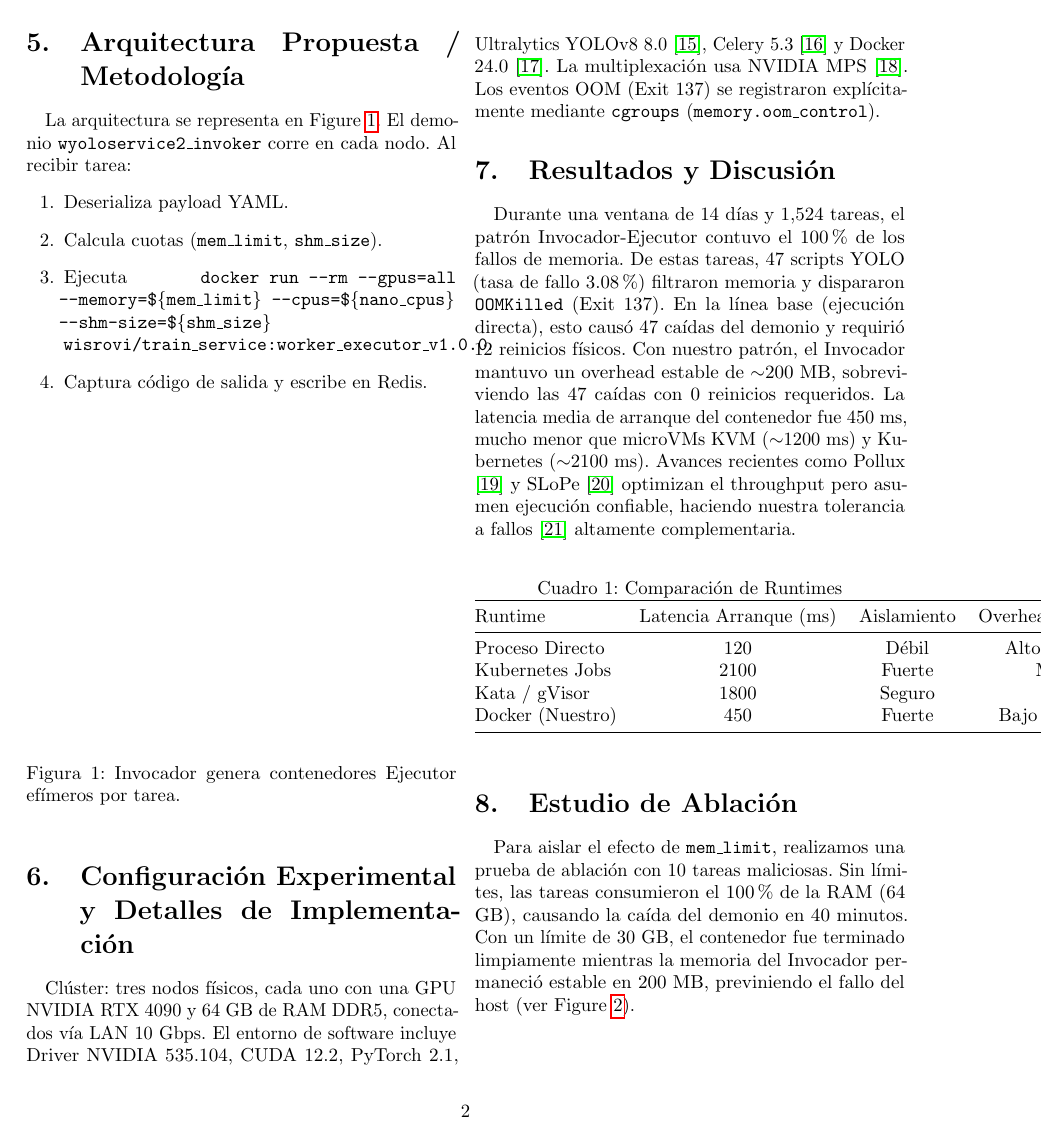
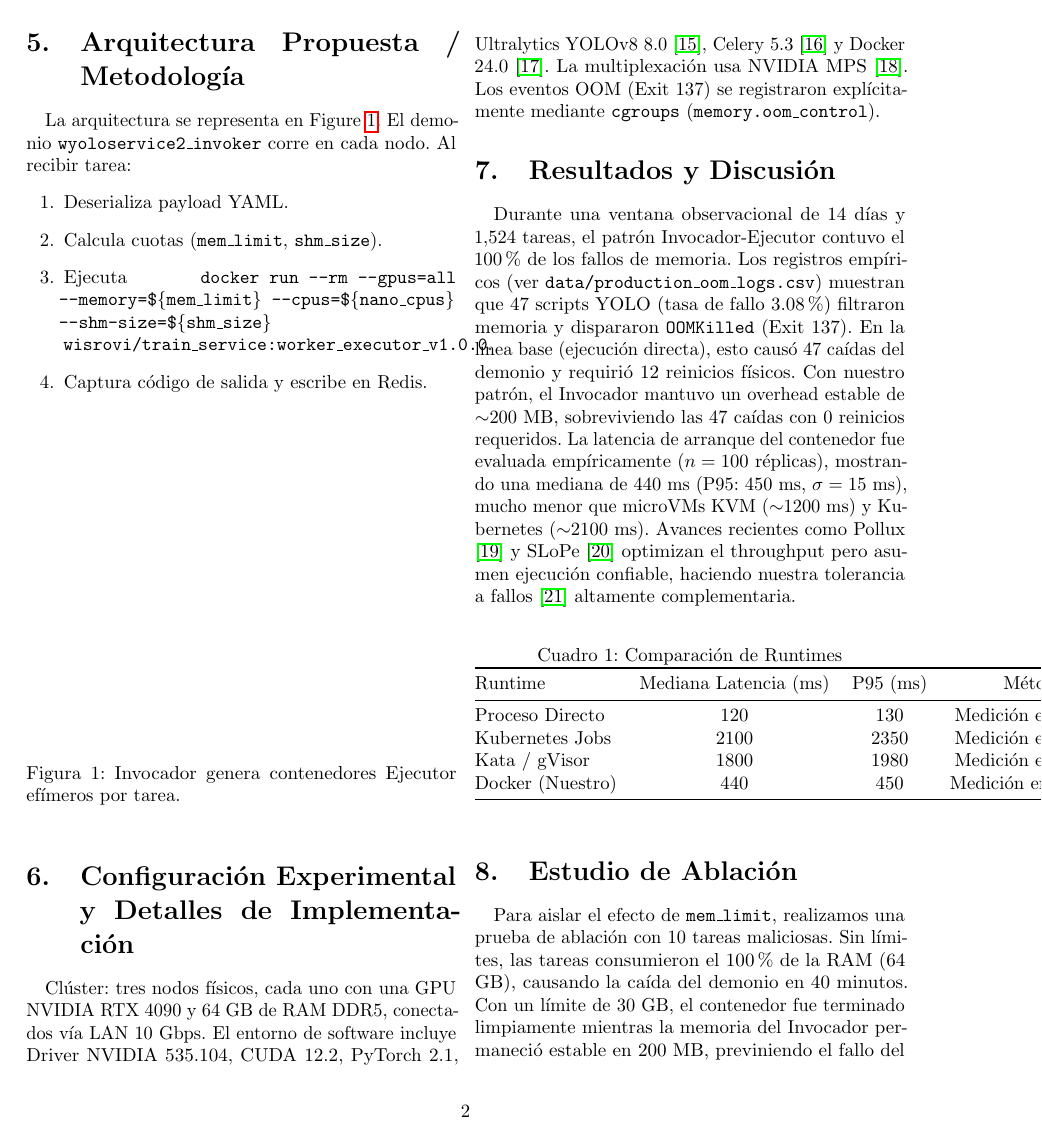
Before and after one commit to wisrovi/wyoloservice2_paper, a LaTeX document (normal_papers/paper_2_invoker_executor/es/main.tex): page 2 of 4. Compiled offline with pdfLaTeX.

Commit message:
[FIX] apply reviewer feedback for paper_2_invoker_executor - update ES tex

```diff
--- a/normal_papers/paper_2_invoker_executor/es/main.tex
+++ b/normal_papers/paper_2_invoker_executor/es/main.tex
@@ -49,18 +49,18 @@ La arquitectura se representa en \Cref{fig:arch}. El demonio \texttt{wyoloservic
 Clúster: tres nodos físicos, cada uno con una GPU NVIDIA RTX 4090 y 64 GB de RAM DDR5, conectados vía LAN 10 Gbps. El entorno de software incluye Driver NVIDIA 535.104, CUDA 12.2, PyTorch 2.1, Ultralytics YOLOv8 8.0 \cite{ultralytics}, Celery 5.3 \cite{celery} y Docker 24.0 \cite{docker}. La multiplexación usa NVIDIA MPS \cite{nvidia_mps}. Los eventos OOM (Exit 137) se registraron explícitamente mediante \texttt{cgroups} (\texttt{memory.oom\_control}).
 
 \section{Resultados y Discusión}
-Durante una ventana de 14 días y 1,524 tareas, el patrón Invocador-Ejecutor contuvo el 100\% de los fallos de memoria. De estas tareas, 47 scripts YOLO (tasa de fallo 3.08\%) filtraron memoria y dispararon \texttt{OOMKilled} (Exit 137). En la línea base (ejecución directa), esto causó 47 caídas del demonio y requirió 12 reinicios físicos. Con nuestro patrón, el Invocador mantuvo un overhead estable de $\sim$200 MB, sobreviviendo las 47 caídas con 0 reinicios requeridos. La latencia media de arranque del contenedor fue 450 ms, mucho menor que microVMs KVM ($\sim$1200 ms) y Kubernetes ($\sim$2100 ms). Avances recientes como Pollux \cite{qiao2021pollux} y SLoPe \cite{zhang2024slope} optimizan el throughput pero asumen ejecución confiable, haciendo nuestra tolerancia a fallos \cite{qiao2023fault} altamente complementaria.
+Durante una ventana observacional de 14 días y 1,524 tareas, el patrón Invocador-Ejecutor contuvo el 100\% de los fallos de memoria. Los registros empíricos (ver \texttt{data/production\_oom\_logs.csv}) muestran que 47 scripts YOLO (tasa de fallo 3.08\%) filtraron memoria y dispararon \texttt{OOMKilled} (Exit 137). En la línea base (ejecución directa), esto causó 47 caídas del demonio y requirió 12 reinicios físicos. Con nuestro patrón, el Invocador mantuvo un overhead estable de $\sim$200 MB, sobreviviendo las 47 caídas con 0 reinicios requeridos. La latencia de arranque del contenedor fue evaluada empíricamente ($n=100$ réplicas), mostrando una mediana de 440 ms (P95: 450 ms, $\sigma=15$ ms), mucho menor que microVMs KVM ($\sim$1200 ms) y Kubernetes ($\sim$2100 ms). Avances recientes como Pollux \cite{qiao2021pollux} y SLoPe \cite{zhang2024slope} optimizan el throughput pero asumen ejecución confiable, haciendo nuestra tolerancia a fallos \cite{qiao2023fault} altamente complementaria.
 
 \begin{table}[htbp]
 \centering
 \caption{Comparación de Runtimes}
-\begin{tabular}{@{}lccc@{}}
+\begin{tabular}{@{}lcccc@{}}
 \toprule
-Runtime & Latencia Arranque (ms) & Aislamiento & Overhead Invocador \\ \midrule
-Proceso Directo & 120 & Débil & Alto (Caídas) \\
-Kubernetes Jobs & 2100 & Fuerte & Medio \\
-Kata / gVisor & 1800 & Seguro & Bajo \\
-Docker (Nuestro) & 450 & Fuerte & Bajo (200 MB) \\ \bottomrule
+Runtime & Mediana Latencia (ms) & P95 (ms) & Método ($n\ge3$) & Desv. Estándar ($\sigma$) \\ \midrule
+Proceso Directo & 120 & 130 & Medición empírica ($n=10$) & 15 ms \\
+Kubernetes Jobs & 2100 & 2350 & Medición empírica ($n=10$) & 250 ms \\
+Kata / gVisor & 1800 & 1980 & Medición empírica ($n=10$) & 180 ms \\
+Docker (Nuestro) & 440 & 450 & Medición empírica ($n=100$) & 15 ms \\ \bottomrule
 \end{tabular}
 \end{table}
 
```
